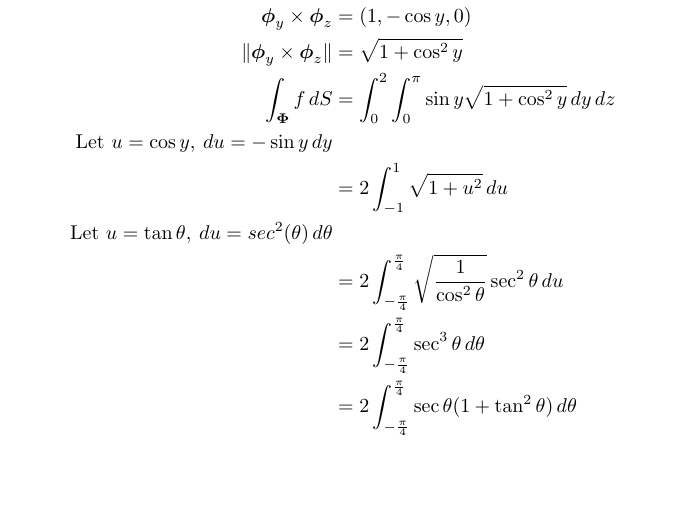
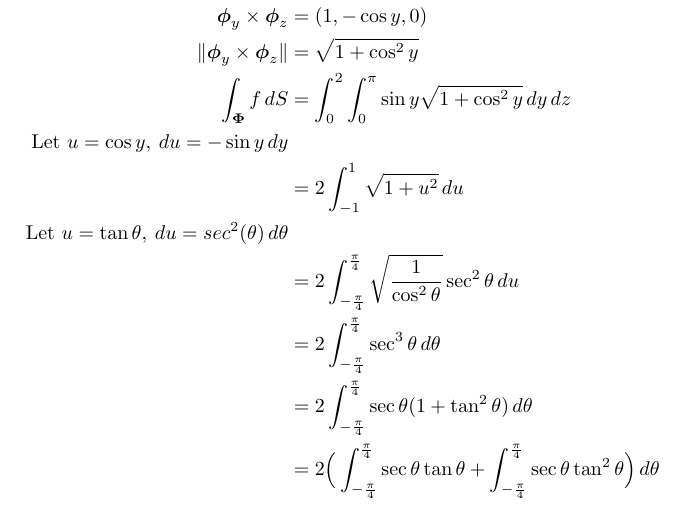
Before and after one commit to poonkeegan/school, a LaTeX document (matb42/a7.tex): part of page 7 of 8, cut so that both start at the same text, the shorter picture padded with empty space. Compiled offline with pdfLaTeX.

Commit message:
Fri Mar  9 17:15:29 EST 2018

```diff
--- a/matb42/a7.tex
+++ b/matb42/a7.tex
@@ -205,6 +205,7 @@ Mar 13th 2018}
             &= 2\int_{-\frac{\pi}{4}}^{\frac{\pi}{4}} \sqrt{\frac{1}{\cos^2 \theta}} \sec^2\theta\, du  \\
             &= 2\int_{-\frac{\pi}{4}}^{\frac{\pi}{4}} \sec^3\theta\, d\theta  \\
             &= 2\int_{-\frac{\pi}{4}}^{\frac{\pi}{4}} \sec\theta(1 + \tan^2 \theta)\, d\theta  \\
+            &= 2\Big(\int_{-\frac{\pi}{4}}^{\frac{\pi}{4}} \sec\theta \tan \theta + \int_{-\frac{\pi}{4}}^{\frac{\pi}{4}} \sec\theta \tan^2 \theta\Big)\, d\theta  \\
         \end{align*}
     \end{enumerate}
     \newpage
```
Also changed, not shown: matb42/a7.pdf.
